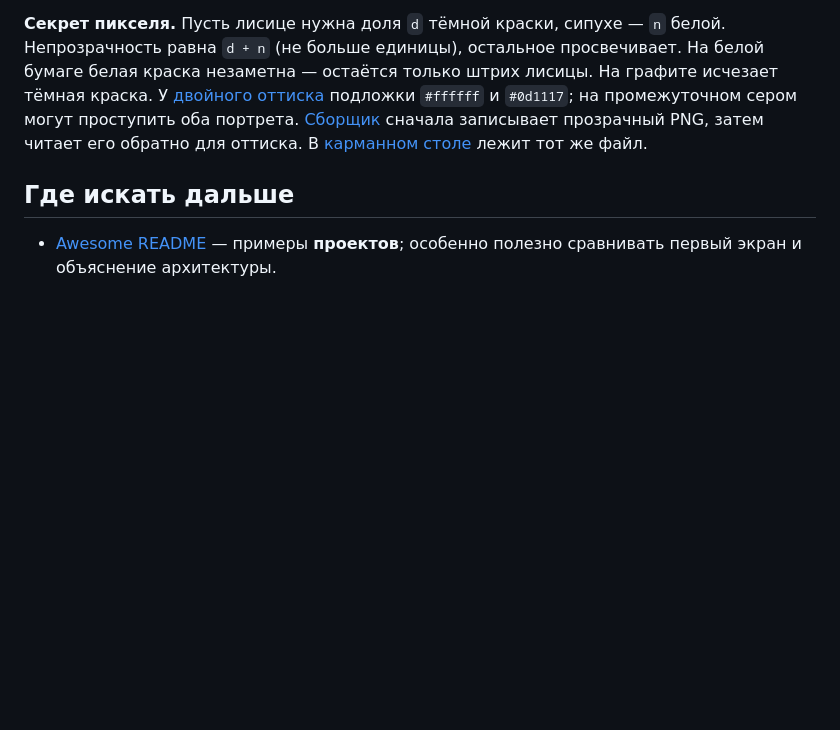
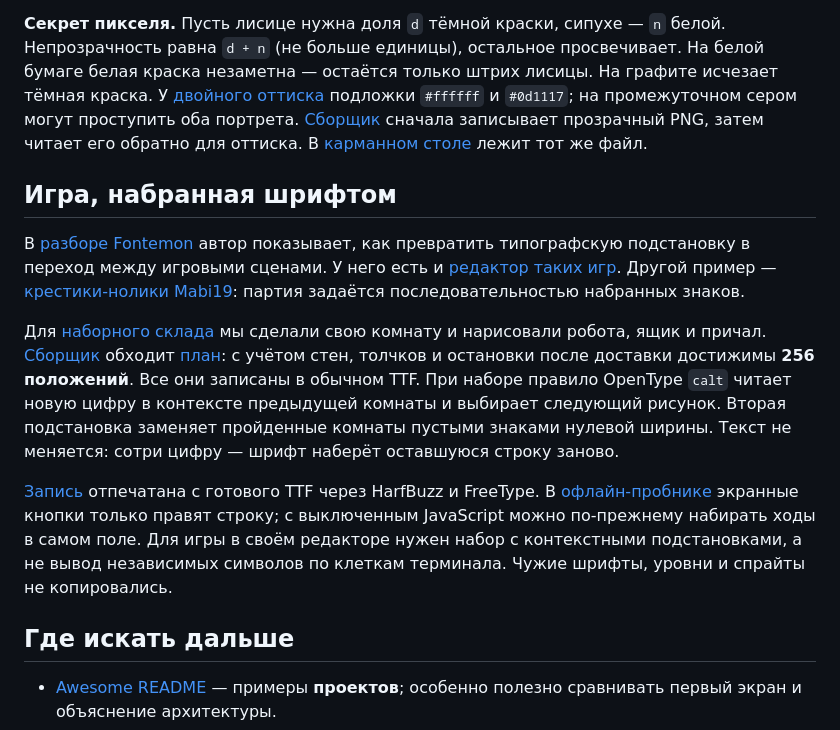
Before and after one commit to overbaffe1/gitEdit, a Markdown page: atlas/inspiration.md, the part around the change. Rendered like a GitHub page; blank space fills up the shorter version.

```diff
--- a/atlas/inspiration.md
+++ b/atlas/inspiration.md
@@ -64,6 +64,14 @@
 
 **Секрет пикселя.** Пусть лисице нужна доля `d` тёмной краски, сипухе — `n` белой. Непрозрачность равна `d + n` (не больше единицы), остальное просвечивает. На белой бумаге белая краска незаметна — остаётся только штрих лисицы. На графите исчезает тёмная краска. У [двойного оттиска](../assets/twilight/proof.png) подложки `#ffffff` и `#0d1117`; на промежуточном сером могут проступить оба портрета. [Сборщик](samples/twilight/print.py) сначала записывает прозрачный PNG, затем читает его обратно для оттиска. В [карманном столе](../assets/twilight/table.zip?raw=true) лежит тот же файл.
 
+## Игра, набранная шрифтом
+
+В [разборе Fontemon](https://github.com/mmulet/code-relay/blob/3a6b651445aac3b8dc6fad64b4234b6950828dbe/markdown/HowIDidIt.md) автор показывает, как превратить типографскую подстановку в переход между игровыми сценами. У него есть и [редактор таких игр](https://github.com/mmulet/font-game-engine/blob/56ca281abedeaf875e4fc871cf65674f79cd3e25/README.md). Другой пример — [крестики-нолики Mabi19](https://github.com/Mabi19/tic-tac-toe-font/blob/ec8761e0c3a992d57f546e9716fc13e3fff23d29/README.md): партия задаётся последовательностью набранных знаков.
+
+Для [наборного склада](../assets/typecase/dock.ttf) мы сделали свою комнату и нарисовали робота, ящик и причал. [Сборщик](samples/typecase/build_font.py) обходит [план](samples/typecase/room.txt): с учётом стен, толчков и остановки после доставки достижимы **256 положений**. Все они записаны в обычном TTF. При наборе правило OpenType `calt` читает новую цифру в контексте предыдущей комнаты и выбирает следующий рисунок. Вторая подстановка заменяет пройденные комнаты пустыми знаками нулевой ширины. Текст не меняется: сотри цифру — шрифт наберёт оставшуюся строку заново.
+
+[Запись](../assets/typecase/delivery.gif) отпечатана с готового TTF через HarfBuzz и FreeType. В [офлайн-пробнике](../assets/typecase/typecase.zip?raw=true) экранные кнопки только правят строку; с выключенным JavaScript можно по-прежнему набирать ходы в самом поле. Для игры в своём редакторе нужен набор с контекстными подстановками, а не вывод независимых символов по клеткам терминала. Чужие шрифты, уровни и спрайты не копировались.
+
 ## Где искать дальше
 
 - [Awesome README](https://github.com/matiassingers/awesome-readme#examples) — примеры **проектов**; особенно полезно сравнивать первый экран и объяснение архитектуры.
```
Also changed, not shown: README.md (+15 -0 lines), assets/typecase/delivery.gif (added), assets/typecase/proof.png (added), 9 other files.
